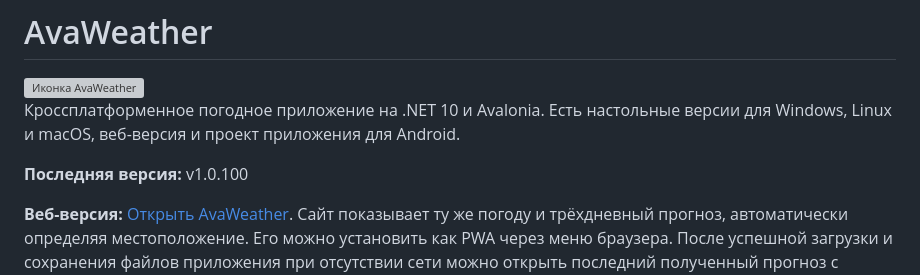
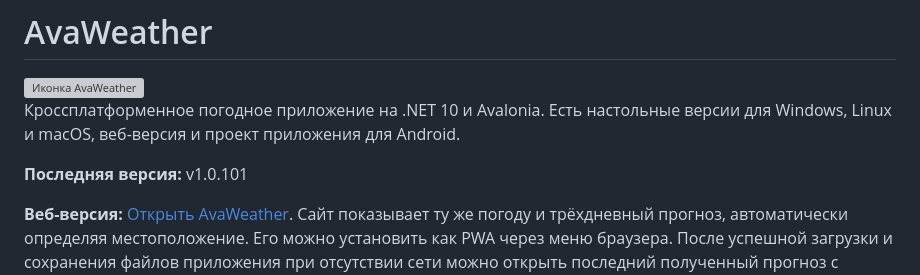
Before and after one commit to gagarinbefree/AvaWeather, a Markdown page: README.md, the part around the change. Drawn GitHub-style; grey boxes are pictures that could not be loaded.

Commit message:
Update release version to v1.0.101 [skip ci]

```diff
--- a/README.md
+++ b/README.md
@@ -13,7 +13,7 @@
 
 Кроссплатформенное погодное приложение на .NET 10 и Avalonia. Есть настольные версии для Windows, Linux и macOS, веб-версия и проект приложения для Android.
 
-**Последняя версия:** <!-- release-version -->v1.0.100<!-- /release-version -->
+**Последняя версия:** <!-- release-version -->v1.0.101<!-- /release-version -->
 
 **Веб-версия:** [Открыть AvaWeather](https://gagarinbefree.github.io/AvaWeather/). Сайт показывает ту же погоду и трёхдневный прогноз, автоматически определяя местоположение. Его можно установить как PWA через меню браузера. После успешной загрузки и сохранения файлов приложения при отсутствии сети можно открыть последний полученный прогноз с временем его получения. Для актуального прогноза нужен интернет. Сайт собирается из `AvaWeather.Browser` на Avalonia WebAssembly после тестов и публикуется в GitHub Pages.
 
```
